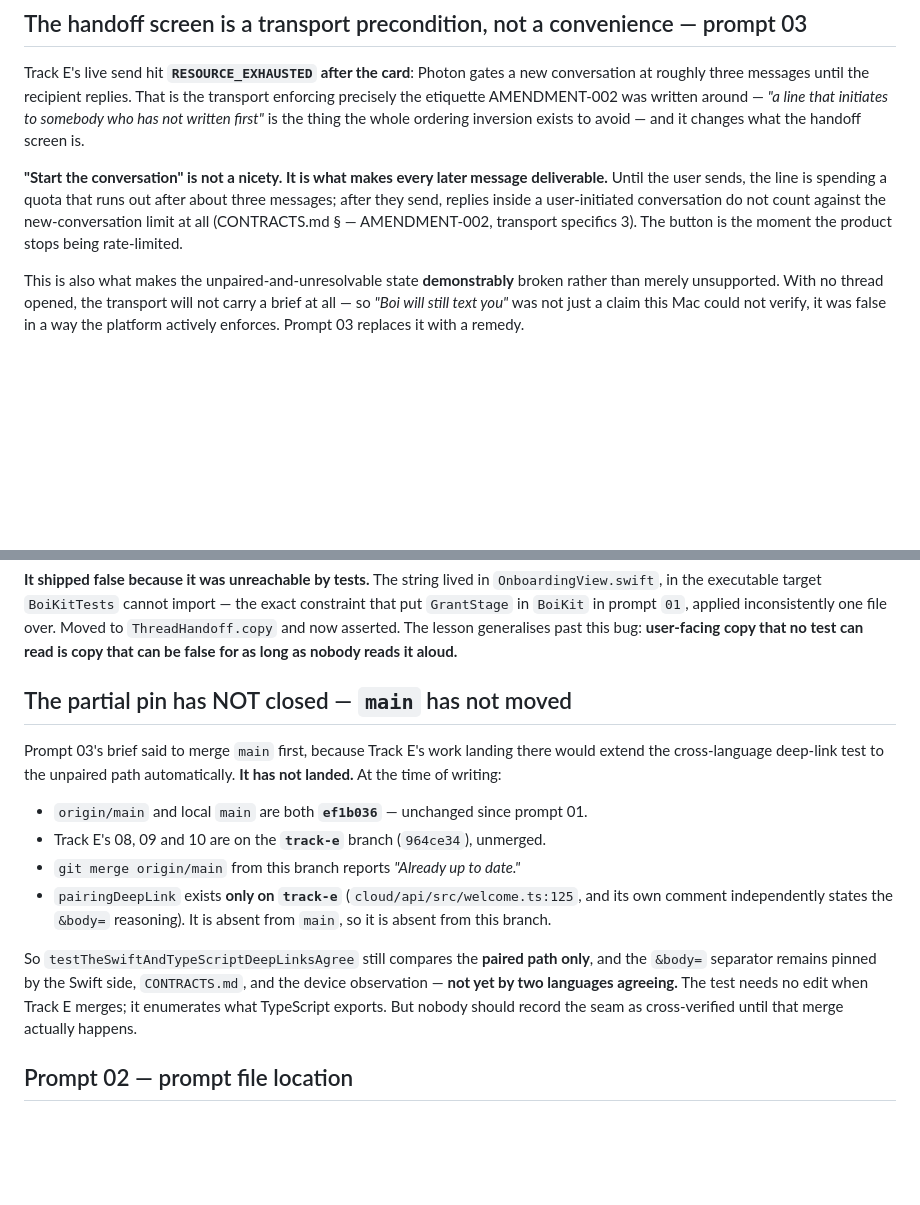
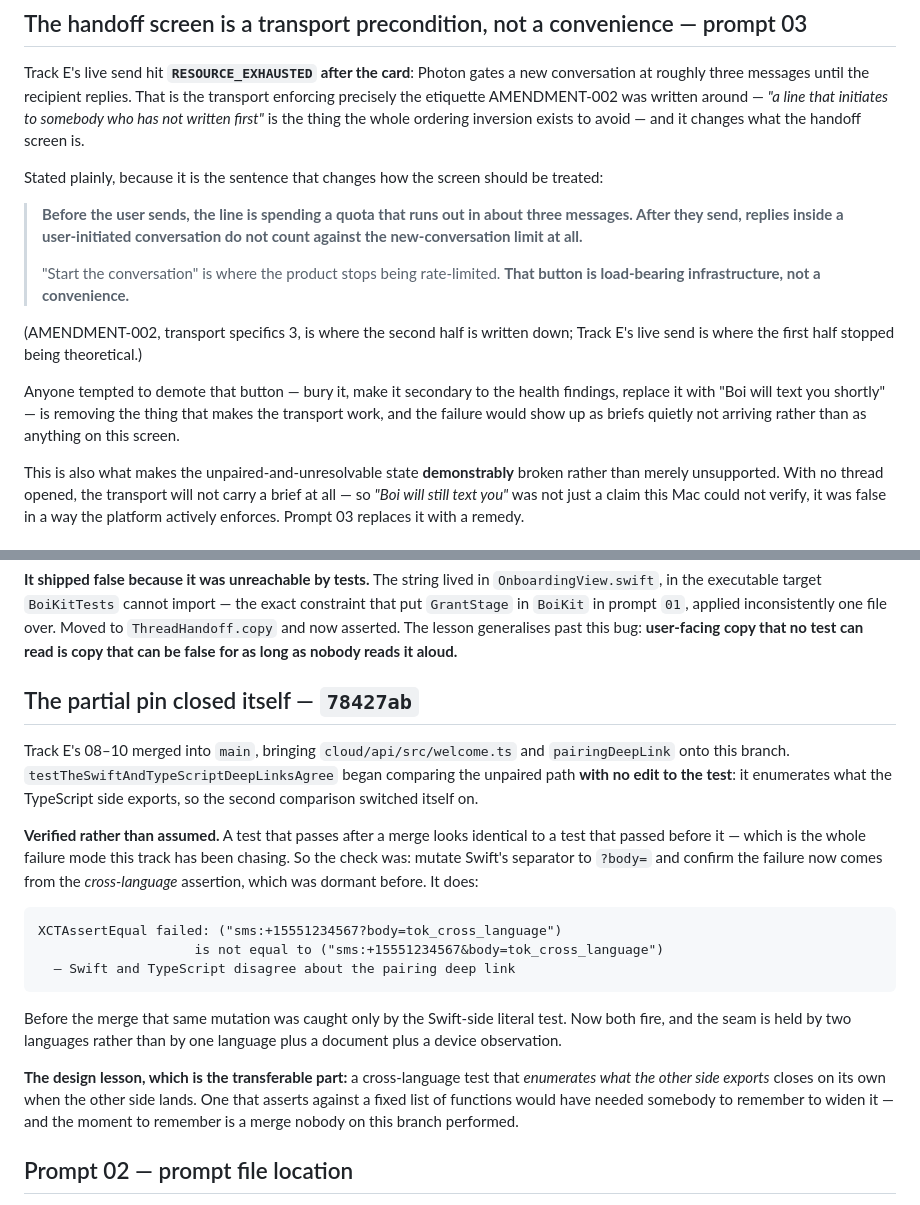
Before and after one commit to Ahadk7860/AARP-Concierge, a Markdown page: prompts/track-f-onboarding-surface/NOTES.md, 2 parts joined by grey strips. GitHub-like rendering; blank space fills up the shorter version.

Commit message:
track-f: the deep-link seam is now held by two languages
Merged main at 78427ab. pairingDeepLink arrived and the cross-language
test began comparing the unpaired path with no edit — it enumerates what
TypeScript exports, so the second comparison switched itself on.

Verified rather than assumed: a test that passes after a merge looks
identical to one that passed before it. Mutating Swift's separator to
?body= now fails the CROSS-LANGUAGE assertion, which was dormant before.
Previously that mutation was caught only by the Swift-side literal.

Seam table: four seams, three held, one diverged. The one that diverged is
the one whose shape was specified and whose algorithm was left to each
reader.

Also states the Photon consequence plainly: before the user sends, the
line spends a quota that runs out in about three messages; after, replies
inside a user-initiated conversation do not count at all. "Start the
conversation" is where the product stops being rate-limited — load-bearing
infrastructure, not a convenience. Demoting it would surface as briefs
quietly not arriving, not as anything visible on that screen.

Co-Authored-By: Claude Opus 5 <noreply@anthropic.com>

````diff
--- a/prompts/track-f-onboarding-surface/NOTES.md
+++ b/prompts/track-f-onboarding-surface/NOTES.md
@@ -178,11 +178,22 @@ enforcing precisely the etiquette AMENDMENT-002 was written around — *"a line
 initiates to somebody who has not written first"* is the thing the whole ordering inversion
 exists to avoid — and it changes what the handoff screen is.
 
-**"Start the conversation" is not a nicety. It is what makes every later message
-deliverable.** Until the user sends, the line is spending a quota that runs out after about
-three messages; after they send, replies inside a user-initiated conversation do not count
-against the new-conversation limit at all (CONTRACTS.md § — AMENDMENT-002, transport
-specifics 3). The button is the moment the product stops being rate-limited.
+Stated plainly, because it is the sentence that changes how the screen should be treated:
+
+> **Before the user sends, the line is spending a quota that runs out in about three
+> messages. After they send, replies inside a user-initiated conversation do not count
+> against the new-conversation limit at all.**
+>
+> "Start the conversation" is where the product stops being rate-limited. **That button is
+> load-bearing infrastructure, not a convenience.**
+
+(AMENDMENT-002, transport specifics 3, is where the second half is written down; Track E's
+live send is where the first half stopped being theoretical.)
+
+Anyone tempted to demote that button — bury it, make it secondary to the health findings,
+replace it with "Boi will text you shortly" — is removing the thing that makes the
+transport work, and the failure would show up as briefs quietly not arriving rather than as
+anything on this screen.
 
 This is also what makes the unpaired-and-unresolvable state **demonstrably** broken rather
 than merely unsupported. With no thread opened, the transport will not carry a brief at
@@ -242,24 +253,32 @@ file over. Moved to `ThreadHandoff.copy` and now asserted. The lesson generalise
 bug: **user-facing copy that no test can read is copy that can be false for as long as
 nobody reads it aloud.**
 
-## The partial pin has NOT closed — `main` has not moved
+## The partial pin closed itself — `78427ab`
 
-Prompt 03's brief said to merge `main` first, because Track E's work landing there would
-extend the cross-language deep-link test to the unpaired path automatically. **It has not
-landed.** At the time of writing:
+Track E's 08–10 merged into `main`, bringing `cloud/api/src/welcome.ts` and
+`pairingDeepLink` onto this branch. `testTheSwiftAndTypeScriptDeepLinksAgree` began
+comparing the unpaired path **with no edit to the test**: it enumerates what the TypeScript
+side exports, so the second comparison switched itself on.
 
-- `origin/main` and local `main` are both **`ef1b036`** — unchanged since prompt 01.
-- Track E's 08, 09 and 10 are on the **`track-e`** branch (`964ce34`), unmerged.
-- `git merge origin/main` from this branch reports *"Already up to date."*
-- `pairingDeepLink` exists **only on `track-e`** (`cloud/api/src/welcome.ts:125`, and its
-  own comment independently states the `&body=` reasoning). It is absent from `main`, so it
-  is absent from this branch.
+**Verified rather than assumed.** A test that passes after a merge looks identical to a
+test that passed before it — which is the whole failure mode this track has been chasing.
+So the check was: mutate Swift's separator to `?body=` and confirm the failure now comes
+from the *cross-language* assertion, which was dormant before. It does:
 
-So `testTheSwiftAndTypeScriptDeepLinksAgree` still compares the **paired path only**, and
-the `&body=` separator remains pinned by the Swift side, `CONTRACTS.md`, and the device
-observation — **not yet by two languages agreeing.** The test needs no edit when Track E
-merges; it enumerates what TypeScript exports. But nobody should record the seam as
-cross-verified until that merge actually happens.
+```
+XCTAssertEqual failed: ("sms:+15551234567?body=tok_cross_language")
+                    is not equal to ("sms:+15551234567&body=tok_cross_language")
+  — Swift and TypeScript disagree about the pairing deep link
+```
+
+Before the merge that same mutation was caught only by the Swift-side literal test. Now
+both fire, and the seam is held by two languages rather than by one language plus a
+document plus a device observation.
+
+**The design lesson, which is the transferable part:** a cross-language test that
+*enumerates what the other side exports* closes on its own when the other side lands. One
+that asserts against a fixed list of functions would have needed somebody to remember to
+widen it — and the moment to remember is a merge nobody on this branch performed.
 
 ## Prompt 02 — prompt file location
 
````
Also changed, not shown: other parts of prompts/track-f-onboarding-surface/NOTES.md (+3 -3 lines).
